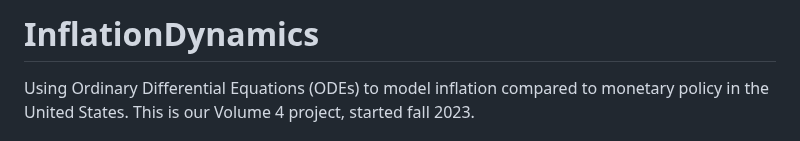
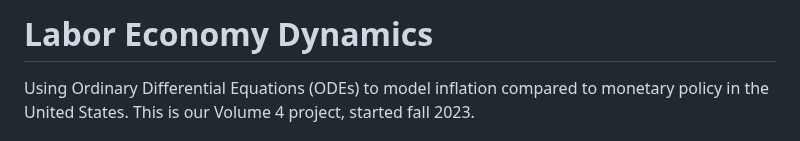
Before and after one commit to dylanskinner65/LaborEconomyDynamics, a Markdown page: README.md, the part around the change. Drawn GitHub-style.

```diff
--- a/README.md
+++ b/README.md
@@ -1,4 +1,4 @@
-# InflationDynamics
+# Labor Economy Dynamics
 Using Ordinary Differential Equations (ODEs) to model inflation compared to monetary policy in the United States. This is our Volume 4 project, started fall 2023.
 
 ## Abstract
```
